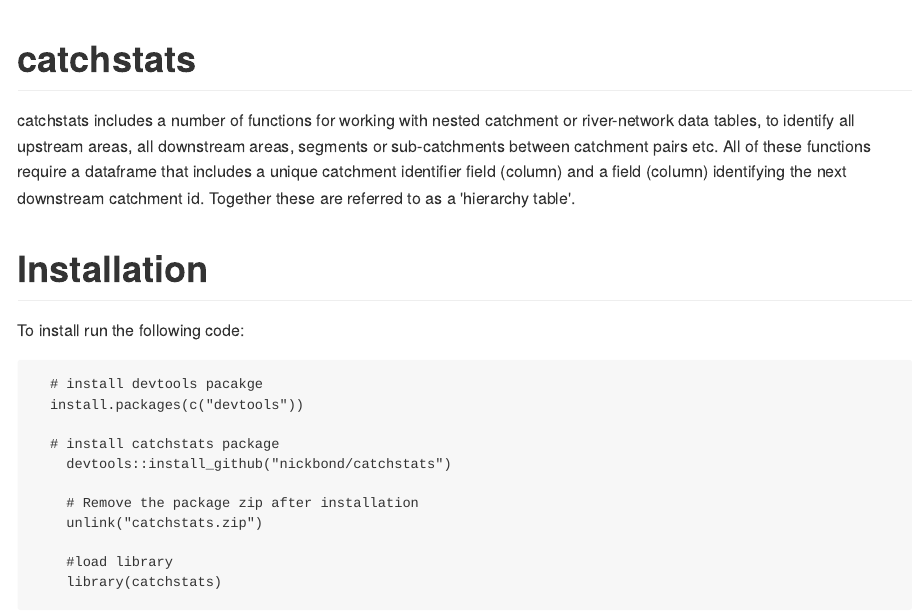
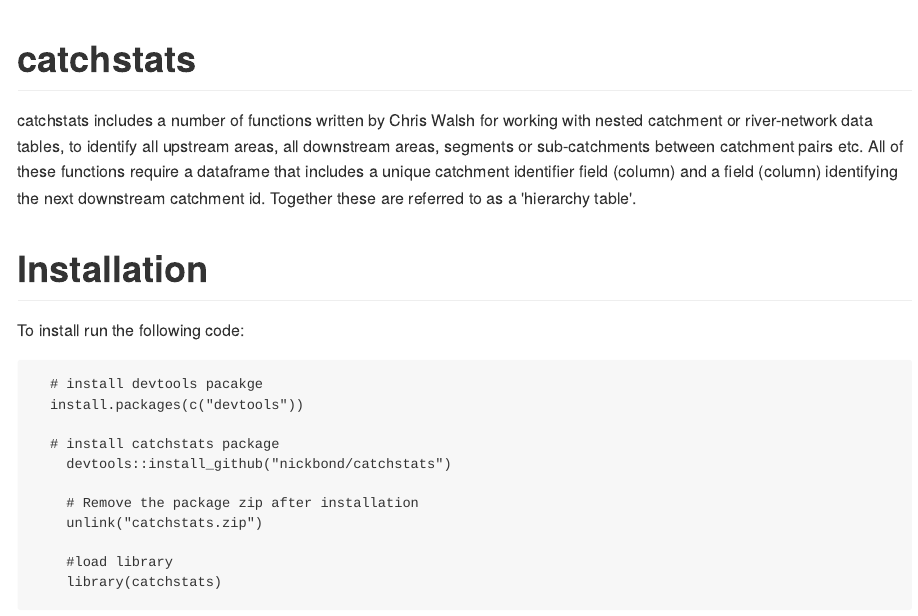
Before and after one commit to nickbond/catchstats, an R Markdown document (README.Rmd): the page in a window 1100 px wide, from its top. The pictures show the output file README.md that the author committed with the source, drawn offline in the style of GitHub.

Commit message:
updated readme

```diff
--- a/README.Rmd
+++ b/README.Rmd
@@ -7,7 +7,7 @@ output:
 <!-- README.md is generated from README.Rmd. Please edit that file -->
 #catchstats
 
- catchstats includes a number of functions for working with nested catchment or river-network data tables, to identify all upstream areas, all downstream areas, segments or sub-catchments between catchment pairs etc. All of these functions require a dataframe that includes a unique catchment identifier field (column) and a field (column) identifying the next downstream catchment id. Together these are referred to as a 'hierarchy table'.
+catchstats includes a number of functions written by Chris Walsh for working with nested catchment or river-network data tables, to identify all upstream areas, all downstream areas, segments or sub-catchments between catchment pairs etc. All of these functions require a dataframe that includes a unique catchment identifier field (column) and a field (column) identifying the next downstream catchment id. Together these are referred to as a 'hierarchy table'.
 
 
 #Installation
```
Also changed, not shown: README.md.
